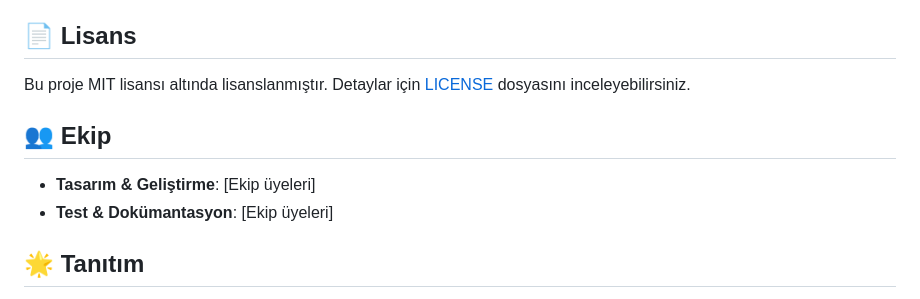
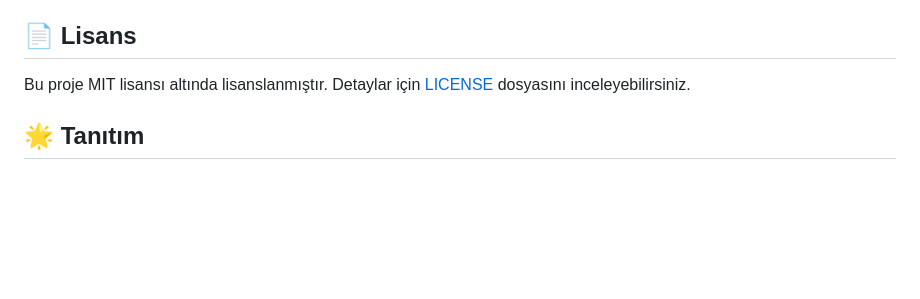
Before and after one commit to Kaaanyildiz/House-Cleaning-App, a Markdown page: README.md, the part around the change. Drawn GitHub-style; blank space fills up the shorter version.

```diff
--- a/README.md
+++ b/README.md
@@ -89,11 +89,6 @@ Uygulama, temiz ve sürdürülebilir bir mimari üzerine inşa edilmiştir:
 
 Bu proje MIT lisansı altında lisanslanmıştır. Detaylar için [LICENSE](LICENSE) dosyasını inceleyebilirsiniz.
 
-## 👥 Ekip
-
-- **Tasarım & Geliştirme**: [Ekip üyeleri]
-- **Test & Dokümantasyon**: [Ekip üyeleri]
-
 ## 🌟 Tanıtım
 
 Ev Temizlik Asistanı, ev temizliğini sıkıcı bir görev olmaktan çıkarıp, eğlenceli ve motive edici bir deneyime dönüştürür. Kullanıcı dostu arayüzü, akıllı görev yönetimi ve ödül sistemi ile ev temizliğine yepyeni bir boyut kazandırır.
```
